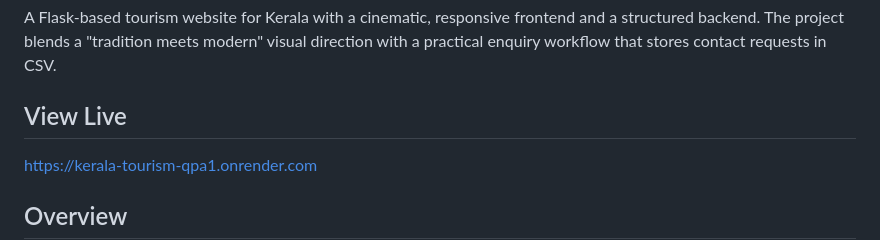
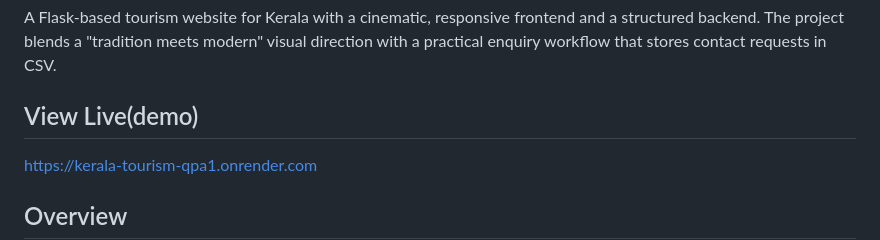
Before and after one commit to sangeethsanthosh-git/kerala-tourism, a Markdown page: README.md, the part around the change. Rendered like a GitHub page.

```diff
--- a/README.md
+++ b/README.md
@@ -2,7 +2,8 @@
 
 A Flask-based tourism website for Kerala with a cinematic, responsive frontend and a structured backend. The project blends a "tradition meets modern" visual direction with a practical enquiry workflow that stores contact requests in CSV.
 
-## View Live
+## View Live(demo)
+
 https://kerala-tourism-qpa1.onrender.com
 
 ## Overview
```
